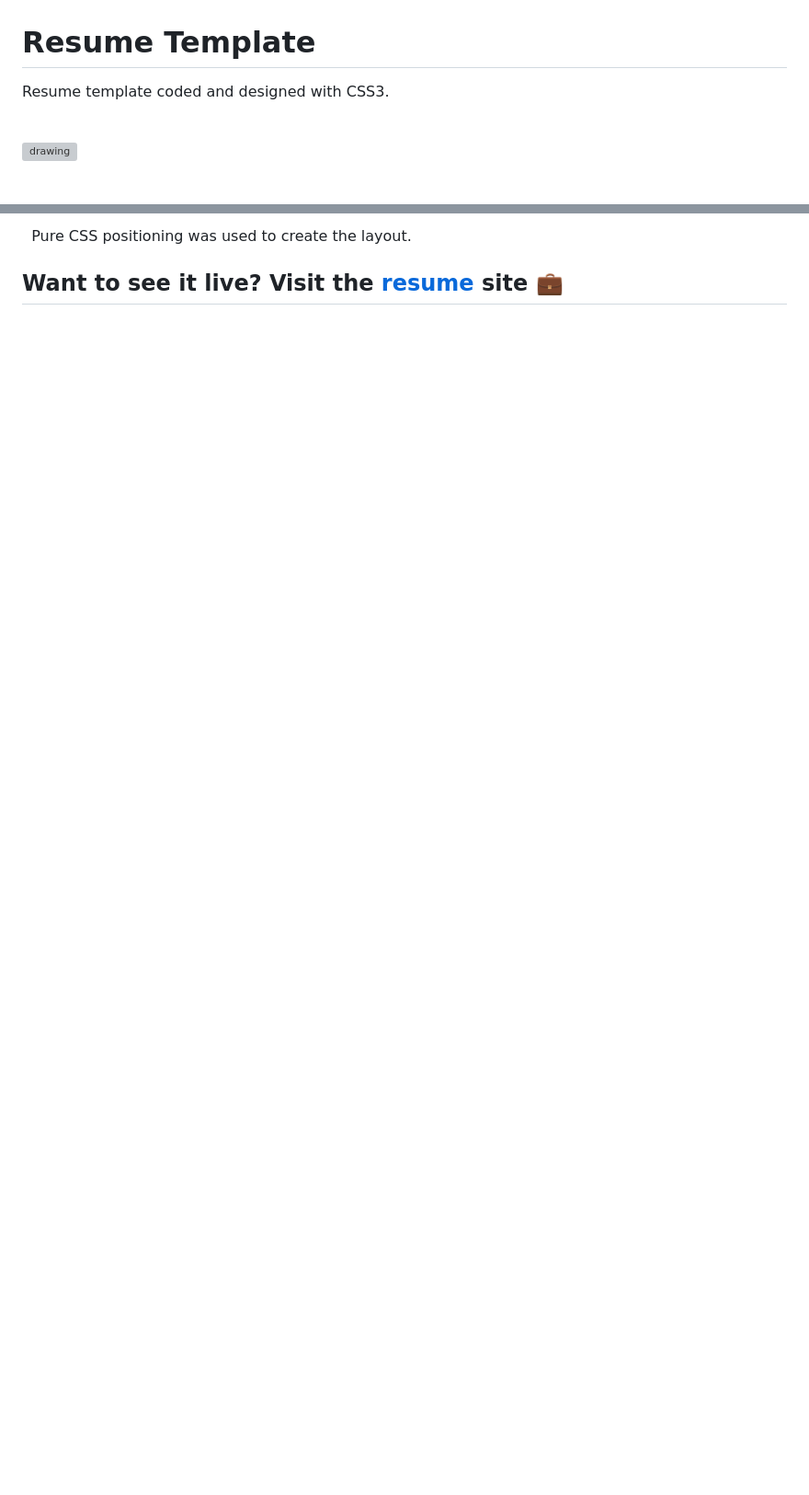
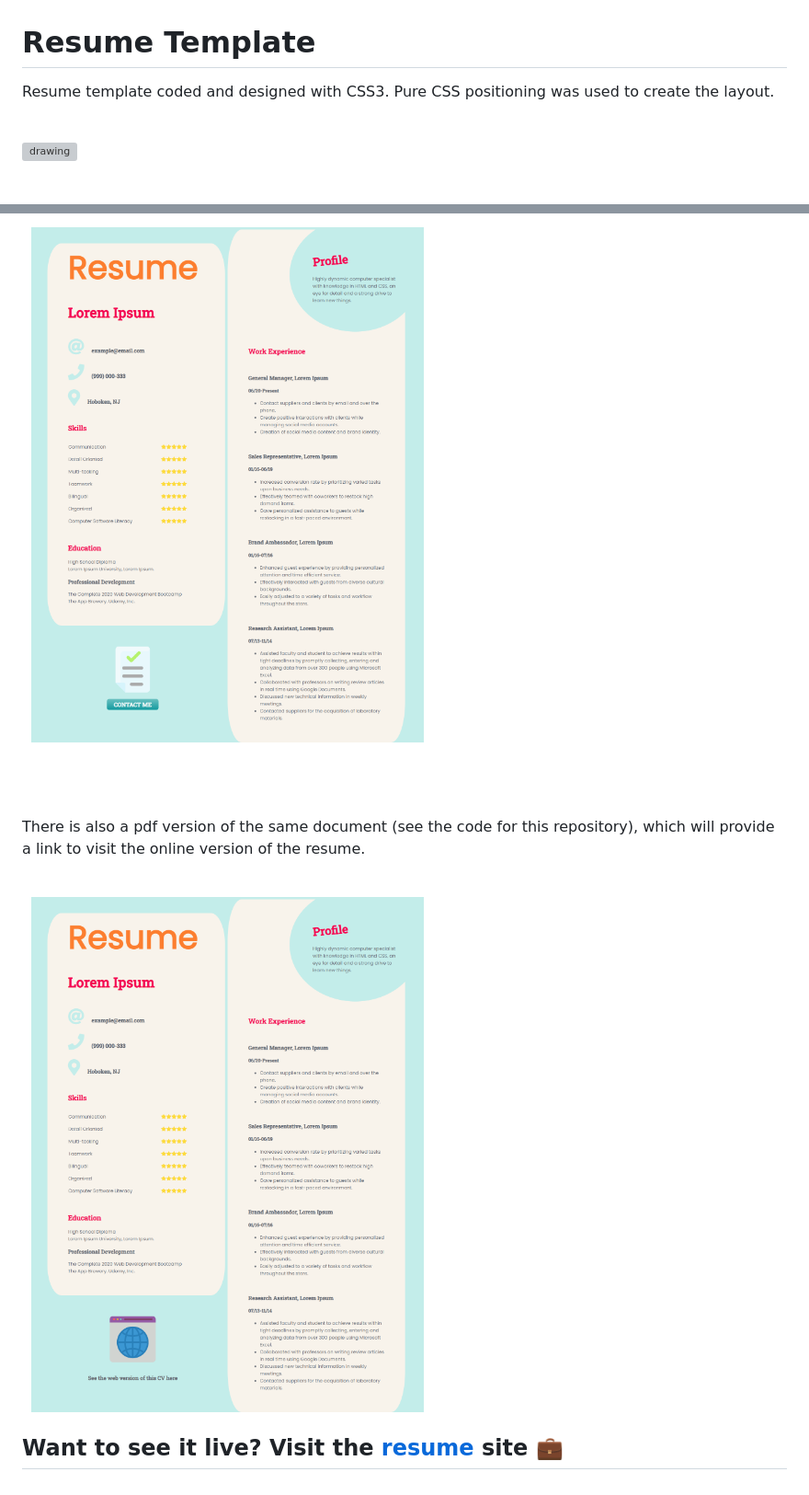
Before and after one commit to ibadra/resume-template, a Markdown page: README.md, 2 parts joined by grey strips. Shown: that part at 92% size. GitHub-like rendering; pictures changed too: images/screen-1.png (added), images/screen-2.png (added); blank space fills up the shorter version; grey boxes are pictures that could not be loaded.

```diff
--- a/README.md
+++ b/README.md
@@ -1,6 +1,6 @@
 # Resume Template
 
-Resume template coded and designed with CSS3.
+Resume template coded and designed with CSS3. Pure CSS positioning was used to create the layout.
 \
 &nbsp;
 
@@ -16,6 +13,15 @@ The page provides a link to open the default email application by clicking on th
 
 \
 &nbsp;
-Pure CSS positioning was used to create the layout.
+<img src="./images/screen-1.png" alt="drawing" width="1000"/>
+
+\
+&nbsp;
+
+There is also a pdf version of the same document (see the code for this repository), which will provide a link to visit the online version of the resume.
+
+\
+&nbsp;
+<img src="./images/screen-2.png" alt="drawing" width="1000"/>
 
 ## Want to see it live? Visit the [resume](https://ibadra.github.io/resume/) site 💼
```
Also changed, not shown: other parts of README.md (+0 -3 lines), 1 other file.
